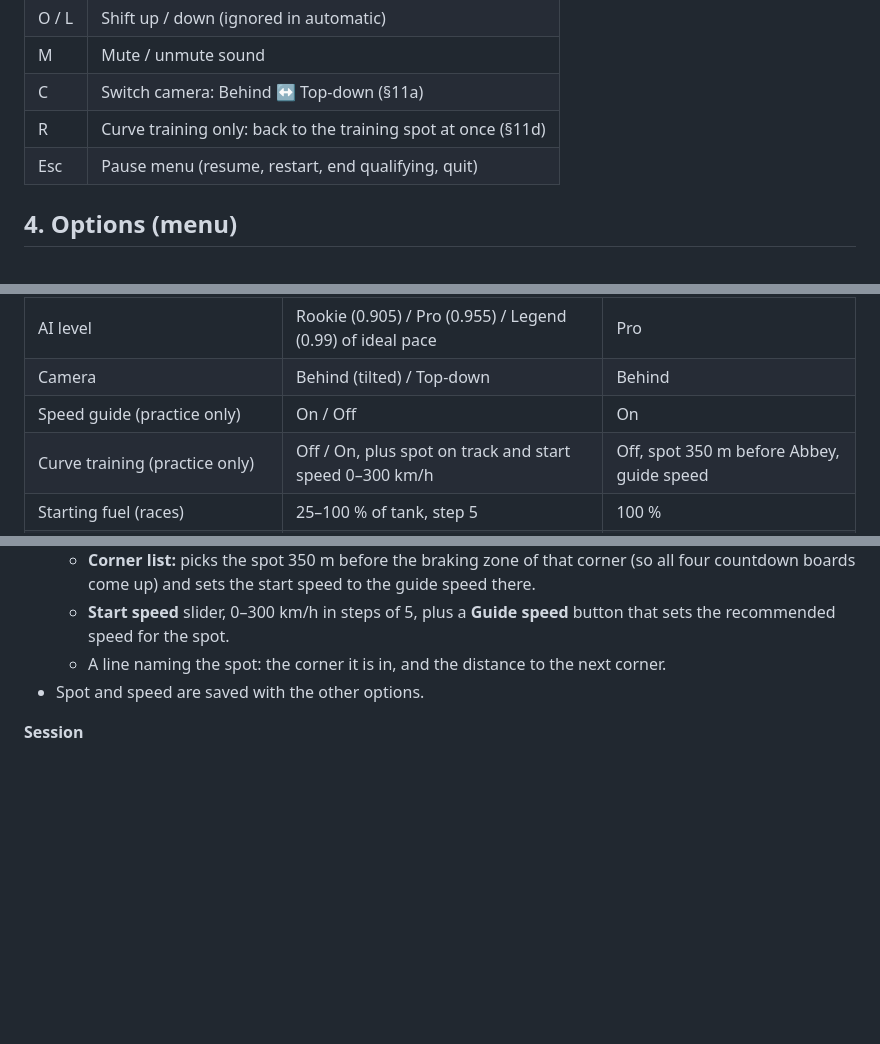
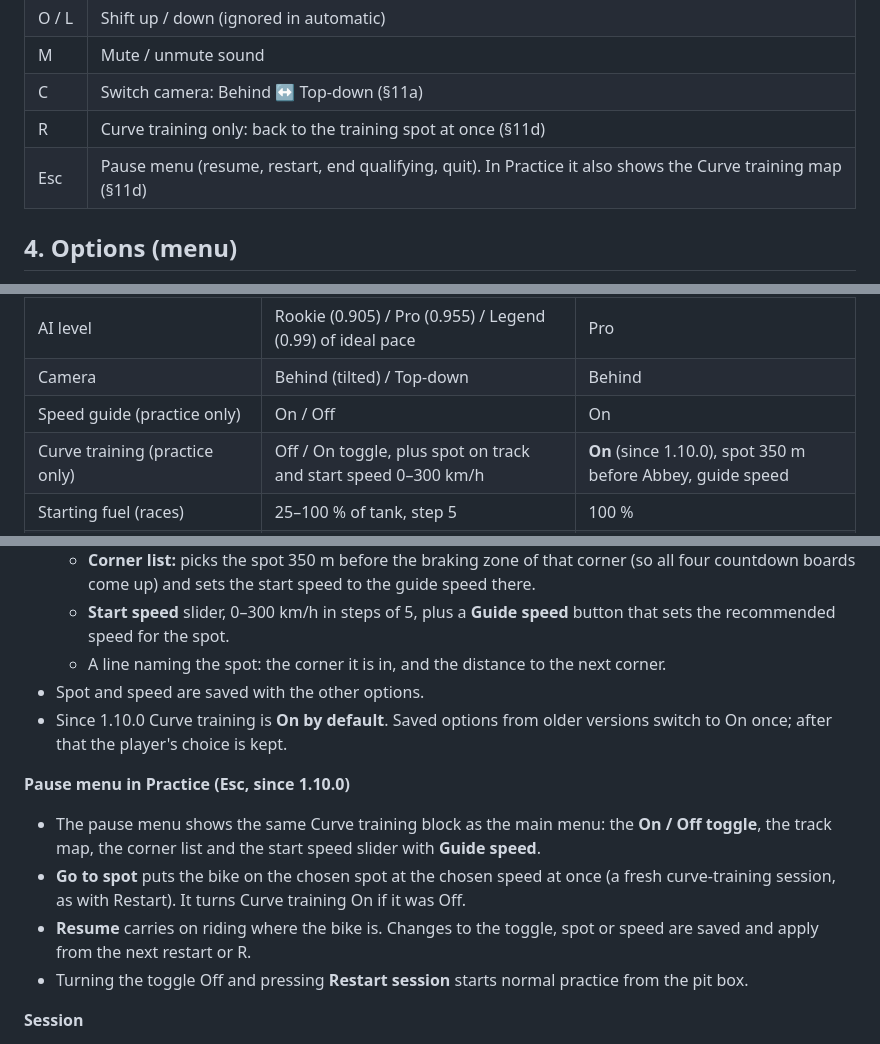
Before and after one commit to p3trk/motogp, a Markdown page: docs/GDD.md, 3 parts joined by grey strips. GitHub-like rendering; blank space fills up the shorter version.

Commit message:
docs: curve training on by default, map in the pause menu (GDD 1.10.0)
Co-Authored-By: Claude Opus 5.5 <noreply@anthropic.com>
Claude-Session: https://claude.ai/code/session_01JZn2F7f2Q5LEeoba2GYBkm

```diff
--- a/docs/GDD.md
+++ b/docs/GDD.md
@@ -47,7 +47,7 @@ chequered flag → results table (positions, gaps, best laps, DNFs).
 | M | Mute / unmute sound |
 | C | Switch camera: Behind ↔ Top-down (§11a) |
 | R | Curve training only: back to the training spot at once (§11d) |
-| Esc | Pause menu (resume, restart, end qualifying, quit) |
+| Esc | Pause menu (resume, restart, end qualifying, quit). In Practice it also shows the Curve training map (§11d) |
 
 ## 4. Options (menu)
 
@@ -60,7 +60,7 @@ Stored in `localStorage` key `sgp_opts`.
 | AI level | Rookie (0.905) / Pro (0.955) / Legend (0.99) of ideal pace | Pro |
 | Camera | Behind (tilted) / Top-down | Behind |
 | Speed guide (practice only) | On / Off | On |
-| Curve training (practice only) | Off / On, plus spot on track and start speed 0–300 km/h | Off, spot 350 m before Abbey, guide speed |
+| Curve training (practice only) | Off / On toggle, plus spot on track and start speed 0–300 km/h | **On** (since 1.10.0), spot 350 m before Abbey, guide speed |
 | Starting fuel (races) | 25–100 % of tank, step 5 | 100 % |
 | Starting position (10 lap race) | Pole / Front row / Mid-pack / Back | Mid-pack |
 | Rider name, number, team | up to 14 chars / 1–99 / 11 teams | Petr, 25, Arancia Tech |
@@ -264,6 +264,13 @@ Practise one corner again and again without riding the whole lap.
   - **Start speed** slider, 0–300 km/h in steps of 5, plus a **Guide speed** button that sets the recommended speed for the spot.
   - A line naming the spot: the corner it is in, and the distance to the next corner.
 - Spot and speed are saved with the other options.
+- Since 1.10.0 Curve training is **On by default**. Saved options from older versions switch to On once; after that the player's choice is kept.
+
+**Pause menu in Practice (Esc, since 1.10.0)**
+- The pause menu shows the same Curve training block as the main menu: the **On / Off toggle**, the track map, the corner list and the start speed slider with **Guide speed**.
+- **Go to spot** puts the bike on the chosen spot at the chosen speed at once (a fresh curve-training session, as with Restart). It turns Curve training On if it was Off.
+- **Resume** carries on riding where the bike is. Changes to the toggle, spot or speed are saved and apply from the next restart or R.
+- Turning the toggle Off and pressing **Restart session** starts normal practice from the pit box.
 
 **Session**
 - The bike starts on the spot, always in the **centre of the road** (lateral offset 0), pointing along the track, at the chosen speed and in the matching gear. The tank is full and the tyres are warm.
```
Also changed, not shown: other parts of docs/GDD.md (+2 -2 lines).
